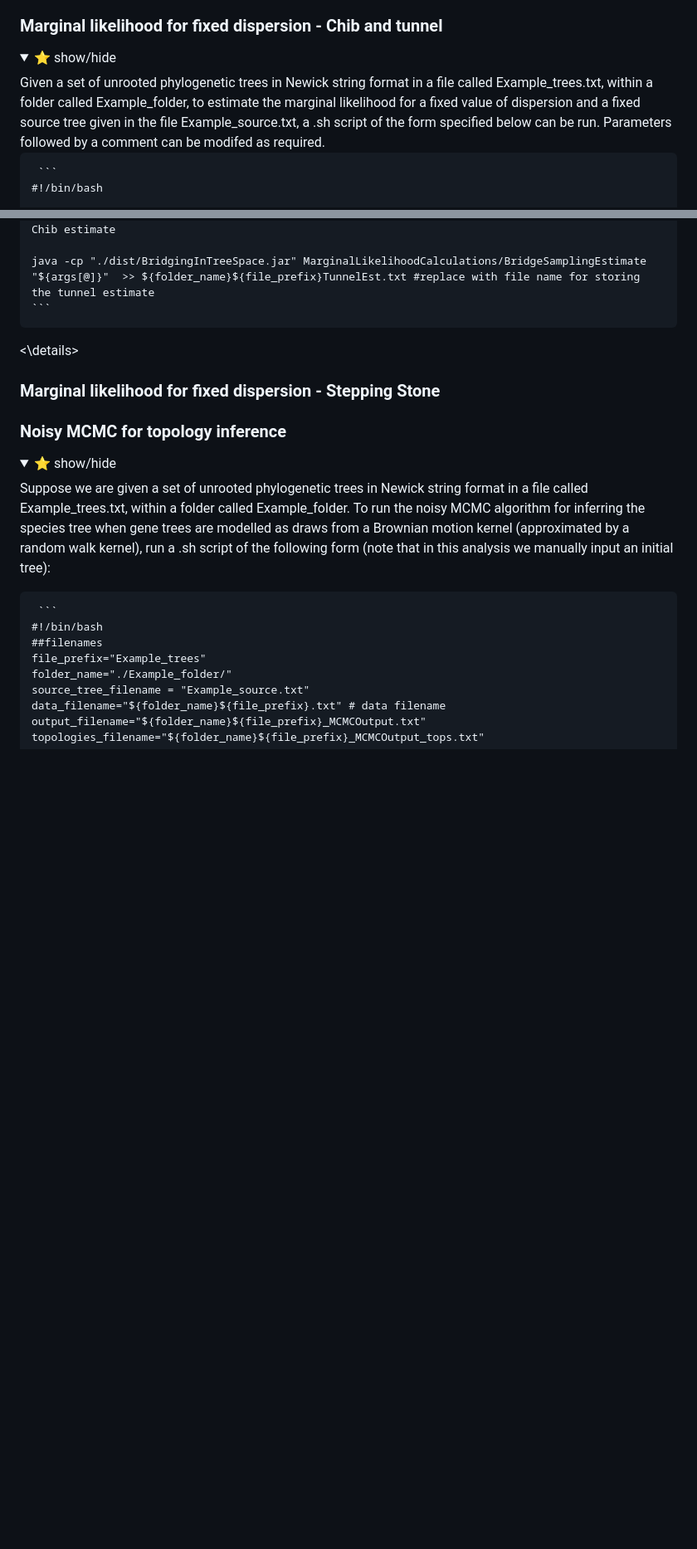
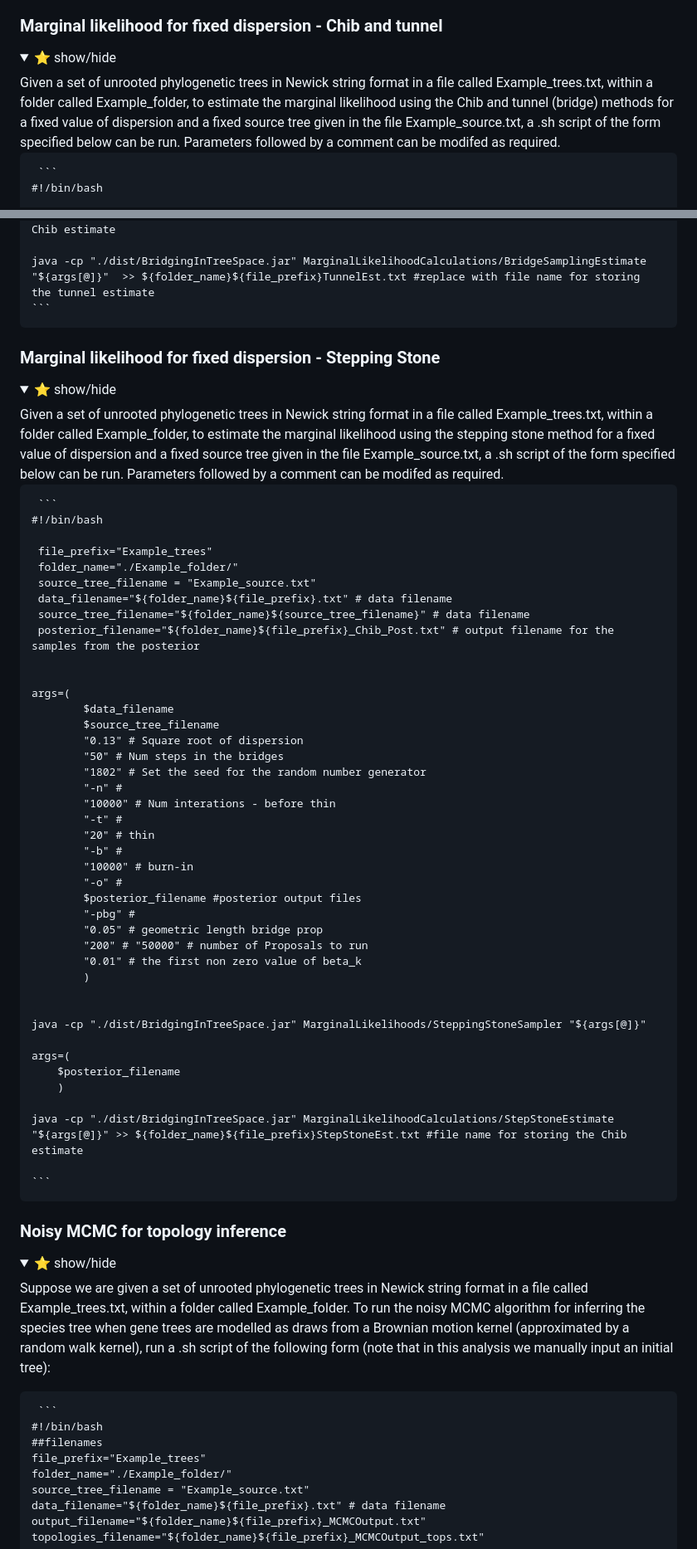
Before and after one commit to Will-Woodman/BridgingInTreeSpace, a Markdown page: README.md, 2 parts joined by grey strips. Shown: that part at 83% size. GitHub-like rendering; folded sections open; blank space fills up the shorter version.

````diff
--- a/README.md
+++ b/README.md
@@ -94,7 +95,7 @@ java -cp "./dist/BridgingInTreeSpace.jar" topologies/edgeLengthsModalTop "${args
 
 <details>
 <summary>⭐ show/hide</summary>
-Given a set of unrooted phylogenetic trees in Newick string format in a file called Example_trees.txt, within a folder called Example_folder, to estimate the marginal likelihood for a fixed value of dispersion and a fixed source tree given in the file Example_source.txt, a .sh script of the form specified below can be run. Parameters followed by a comment can be modifed as required.
+Given a set of unrooted phylogenetic trees in Newick string format in a file called Example_trees.txt, within a folder called Example_folder, to estimate the marginal likelihood using the Chib and tunnel (bridge) methods for a fixed value of dispersion and a fixed source tree given in the file Example_source.txt, a .sh script of the form specified below can be run. Parameters followed by a comment can be modifed as required.
 
 <pre> ```
 #!/bin/bash
@@ -141,9 +142,58 @@ java -cp "./dist/BridgingInTreeSpace.jar" MarginalLikelihoodCalculations/ChibJel
 
 java -cp "./dist/BridgingInTreeSpace.jar" MarginalLikelihoodCalculations/BridgeSamplingEstimate "${args[@]}"  >> ${folder_name}${file_prefix}TunnelEst.txt #replace with file name for storing the tunnel estimate
 ``` </pre>
-<\details>
+</details>
 
 ### Marginal likelihood for fixed dispersion - Stepping Stone
+
+<details>
+<summary>⭐ show/hide</summary>
+Given a set of unrooted phylogenetic trees in Newick string format in a file called Example_trees.txt, within a folder called Example_folder, to estimate the marginal likelihood using the stepping stone method for a fixed value of dispersion and a fixed source tree given in the file Example_source.txt, a .sh script of the form specified below can be run. Parameters followed by a comment can be modifed as required.
+
+<pre> ```
+#!/bin/bash
+
+ file_prefix="Example_trees"
+ folder_name="./Example_folder/"
+ source_tree_filename = "Example_source.txt"
+ data_filename="${folder_name}${file_prefix}.txt" # data filename
+ source_tree_filename="${folder_name}${source_tree_filename}" # data filename
+ posterior_filename="${folder_name}${file_prefix}_Chib_Post.txt" # output filename for the samples from the posterior
+
+
+args=(
+        $data_filename
+        $source_tree_filename
+        "0.13" # Square root of dispersion
+        "50" # Num steps in the bridges
+        "1802" # Set the seed for the random number generator
+        "-n" #
+        "10000" # Num interations - before thin
+        "-t" #
+        "20" # thin
+        "-b" #
+        "10000" # burn-in
+        "-o" #
+        $posterior_filename #posterior output files
+        "-pbg" #
+        "0.05" # geometric length bridge prop
+        "200" # "50000" # number of Proposals to run
+        "0.01" # the first non zero value of beta_k
+        )
+
+
+java -cp "./dist/BridgingInTreeSpace.jar" MarginalLikelihoods/SteppingStoneSampler "${args[@]}"
+
+args=(
+ 	$posterior_filename
+ 	)
+
+java -cp "./dist/BridgingInTreeSpace.jar" MarginalLikelihoodCalculations/StepStoneEstimate "${args[@]}" >> ${folder_name}${file_prefix}StepStoneEst.txt #file name for storing the Chib estimate
+
+``` </pre>
+</details>
+
+
 
 ### Noisy MCMC for topology inference
 
````
Also changed, not shown: other parts of README.md (+6 -2 lines).
